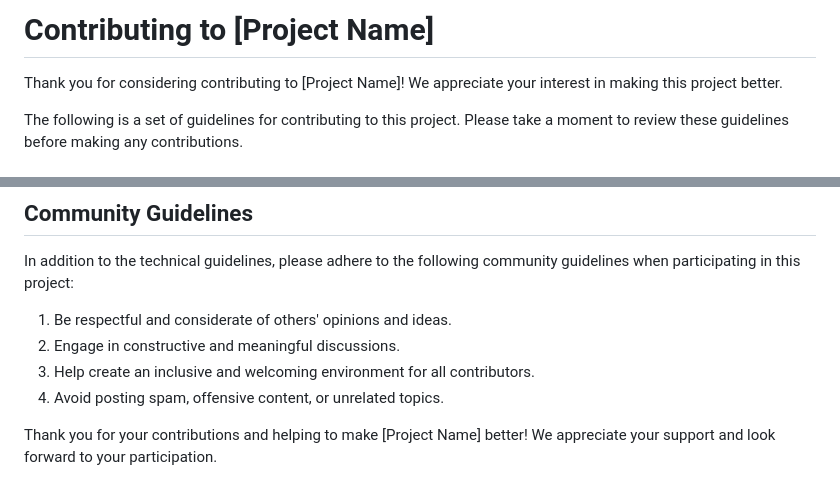
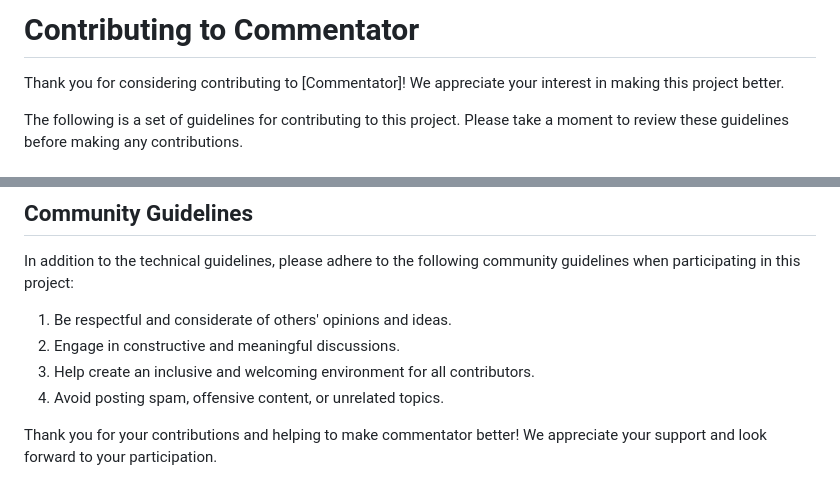
Before and after one commit to Stosan/commentator, a Markdown page: CONTRIBUTING.md, 2 parts joined by grey strips. Drawn GitHub-style.

```diff
--- a/CONTRIBUTING.md
+++ b/CONTRIBUTING.md
@@ -1,6 +1,6 @@
-# Contributing to [Project Name]
+# Contributing to Commentator
 
-Thank you for considering contributing to [Project Name]! We appreciate your interest in making this project better.
+Thank you for considering contributing to [Commentator]! We appreciate your interest in making this project better.
 
 The following is a set of guidelines for contributing to this project. Please take a moment to review these guidelines before making any contributions.
 
@@ -70,4 +70,4 @@ In addition to the technical guidelines, please adhere to the following communit
 3. Help create an inclusive and welcoming environment for all contributors.
 4. Avoid posting spam, offensive content, or unrelated topics.
 
-Thank you for your contributions and helping to make [Project Name] better! We appreciate your support and look forward to your participation.
+Thank you for your contributions and helping to make commentator better! We appreciate your support and look forward to your participation.
```
